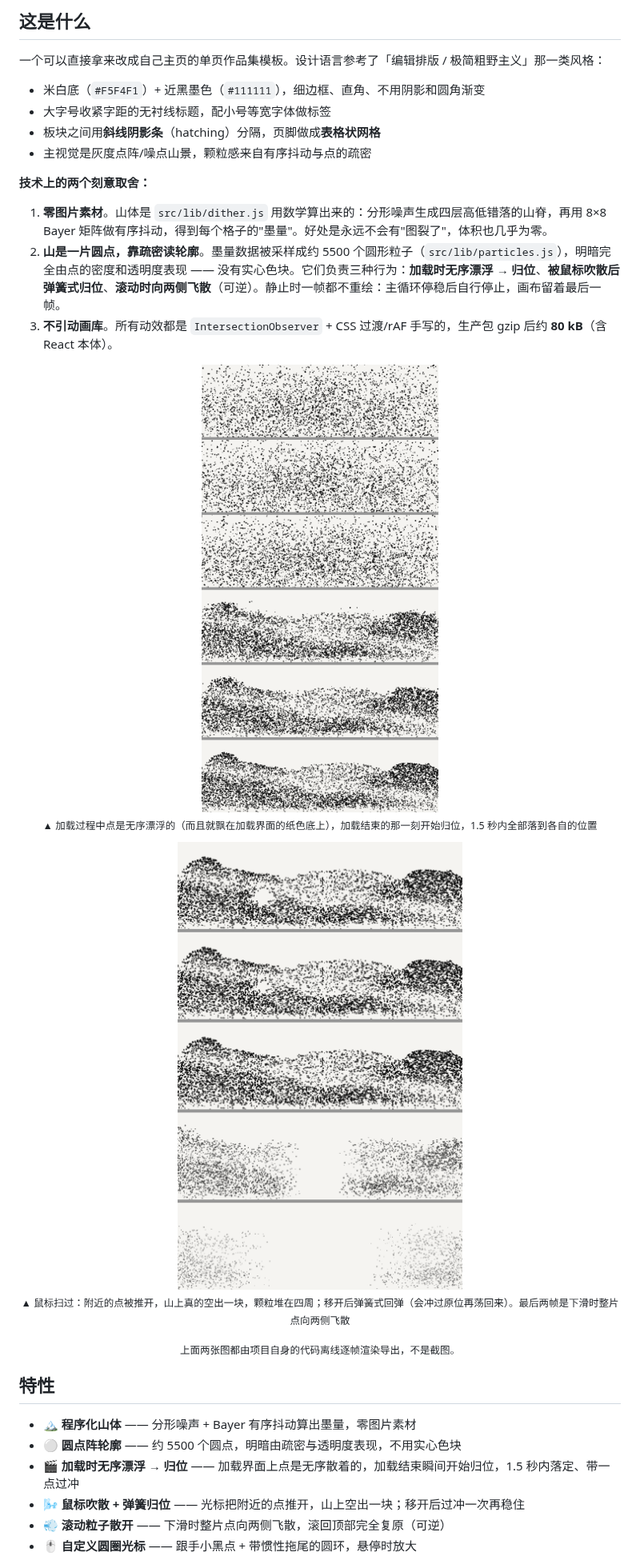
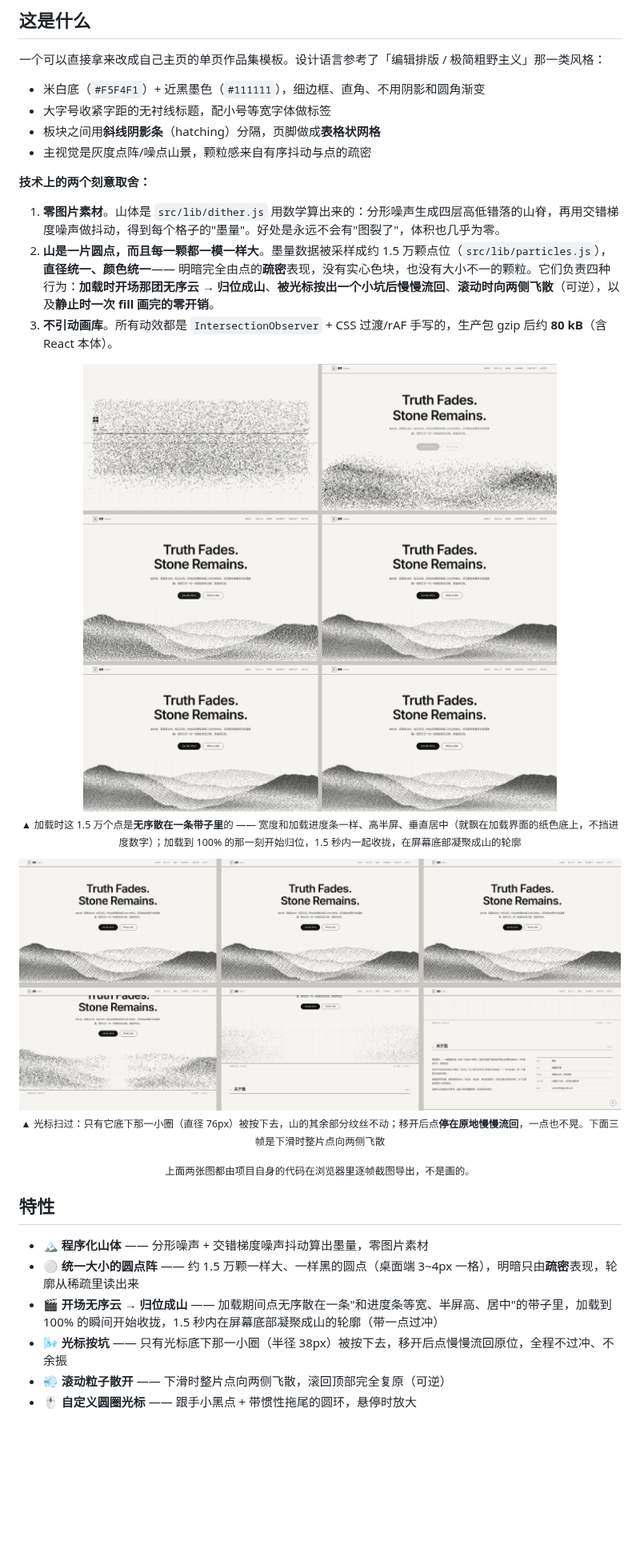
Before and after one commit to Xiaji-yu/xiaji-home, a Markdown page: README.md, the part around one of its changes. Shown at 80% size. Rendered like a GitHub page; pictures changed too: docs/preview-assemble.png, docs/preview-mouse.png; blank space fills up the shorter version.

```diff
--- a/README.md
+++ b/README.md
@@ -49,8 +49,8 @@
 
 **技术上的两个刻意取舍：**
 
-1. **零图片素材**。山体是 `src/lib/dither.js` 用数学算出来的：分形噪声生成四层高低错落的山脊，再用 8×8 Bayer 矩阵做有序抖动，得到每个格子的"墨量"。好处是永远不会有"图裂了"，体积也几乎为零。
-2. **山是一片圆点，靠疏密读轮廓**。墨量数据被采样成约 5500 个圆形粒子（`src/lib/particles.js`），明暗完全由点的密度和透明度表现 —— 没有实心色块。它们负责三种行为：**加载时无序漂浮 → 归位**、**被鼠标吹散后弹簧式归位**、**滚动时向两侧飞散**（可逆）。静止时一帧都不重绘：主循环停稳后自行停止，画布留着最后一帧。
+1. **零图片素材**。山体是 `src/lib/dither.js` 用数学算出来的：分形噪声生成四层高低错落的山脊，再用交错梯度噪声做抖动，得到每个格子的"墨量"。好处是永远不会有"图裂了"，体积也几乎为零。
+2. **山是一片圆点，而且每一颗都一模一样大**。墨量数据被采样成约 1.5 万颗点位（`src/lib/particles.js`），**直径统一、颜色统一**—— 明暗完全由点的**疏密**表现，没有实心色块，也没有大小不一的颗粒。它们负责四种行为：**加载时开场那团无序云 → 归位成山**、**被光标按出一个小坑后慢慢流回**、**滚动时向两侧飞散**（可逆），以及**静止时一次 fill 画完的零开销**。
 3. **不引动画库**。所有动效都是 `IntersectionObserver` + CSS 过渡/rAF 手写的，生产包 gzip 后约 **80 kB**（含 React 本体）。
 
 <div align="center">
@@ -59,3 +59,3 @@
 
-<sub>▲ 加载过程中点是无序漂浮的（而且就飘在加载界面的纸色底上），加载结束的那一刻开始归位，1.5 秒内全部落到各自的位置</sub>
+<sub>▲ 加载时这 1.5 万个点是**无序散在一条带子里**的 —— 宽度和加载进度条一样、高半屏、垂直居中（就飘在加载界面的纸色底上，不挡进度数字）；加载到 100% 的那一刻开始归位，1.5 秒内一起收拢，在屏幕底部凝聚成山的轮廓</sub>
 
@@ -63,15 +63,15 @@
 
-<sub>▲ 鼠标扫过：附近的点被推开，山上真的空出一块，颗粒堆在四周；移开后弹簧式回弹（会冲过原位再荡回来）。最后两帧是下滑时整片点向两侧飞散</sub>
+<sub>▲ 光标扫过：只有它底下那一小圈（直径 76px）被按下去，山的其余部分纹丝不动；移开后点**停在原地慢慢流回**，一点也不晃。下面三帧是下滑时整片点向两侧飞散</sub>
 
-<sub>上面两张图都由项目自身的代码离线逐帧渲染导出，不是截图。</sub>
+<sub>上面两张图都由项目自身的代码在浏览器里逐帧截图导出，不是画的。</sub>
 
 </div>
 
 ## 特性
 
-- 🏔 **程序化山体** —— 分形噪声 + Bayer 有序抖动算出墨量，零图片素材
-- ⚪ **圆点阵轮廓** —— 约 5500 个圆点，明暗由疏密与透明度表现，不用实心色块
-- 🎬 **加载时无序漂浮 → 归位** —— 加载界面上点是无序散着的，加载结束瞬间开始归位，1.5 秒内落定、带一点过冲
-- 🌬 **鼠标吹散 + 弹簧归位** —— 光标把附近的点推开，山上空出一块；移开后过冲一次再稳住
+- 🏔 **程序化山体** —— 分形噪声 + 交错梯度噪声抖动算出墨量，零图片素材
+- ⚪ **统一大小的圆点阵** —— 约 1.5 万颗一样大、一样黑的圆点（桌面端 3~4px 一格），明暗只由**疏密**表现，轮廓从稀疏里读出来
+- 🎬 **开场无序云 → 归位成山** —— 加载期间点无序散在一条"和进度条等宽、半屏高、居中"的带子里，加载到 100% 的瞬间开始收拢，1.5 秒内在屏幕底部凝聚成山的轮廓（带一点过冲）
+- 🌬 **光标按坑** —— 只有光标底下那一小圈（半径 38px）被按下去，移开后点慢慢流回原位，全程不过冲、不余振
 - 💨 **滚动粒子散开** —— 下滑时整片点向两侧飞散，滚回顶部完全复原（可逆）
 - 🖱 **自定义圆圈光标** —— 跟手小黑点 + 带惯性拖尾的圆环，悬停时放大
```
Also changed, not shown: other parts of README.md (+59 -49 lines), CHANGELOG.md (+24 -8 lines), docs/preview-mountain.png, 13 other files.
